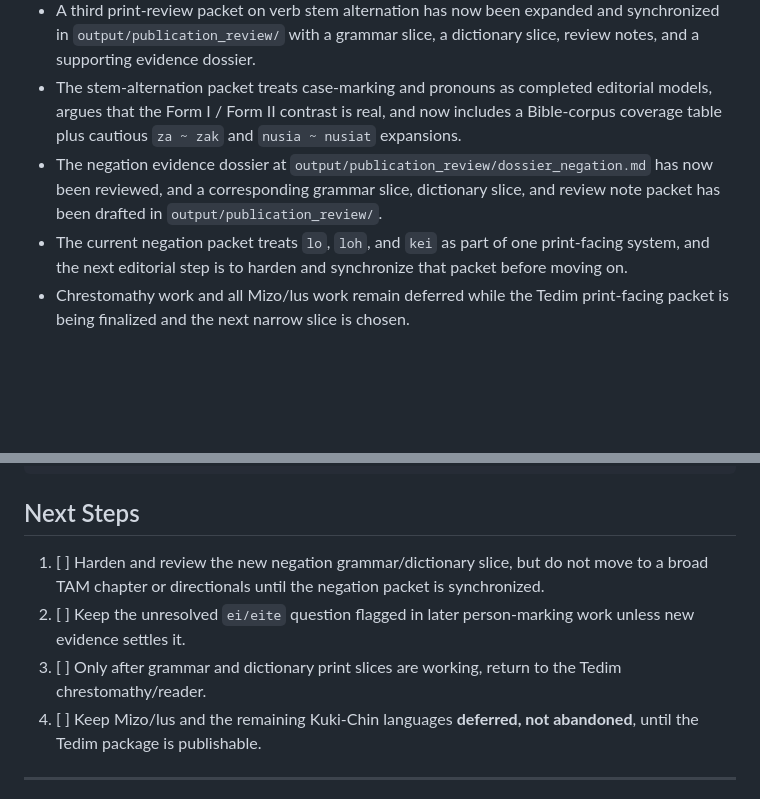
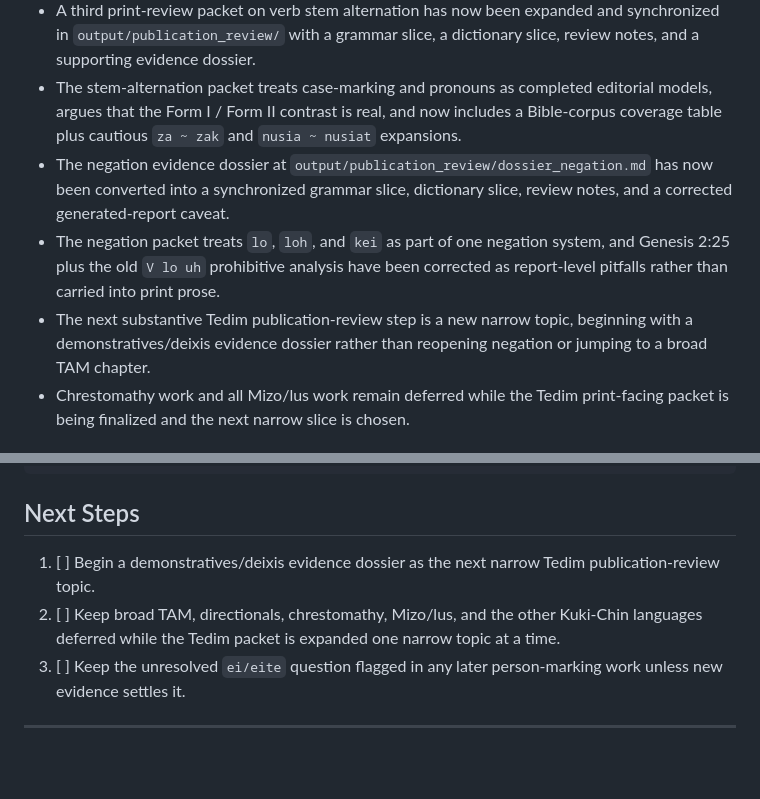
Before and after one commit to nh36/kuki-chin-corpus, a Markdown page: PROGRESS.md, 2 parts joined by grey strips. GitHub-like rendering; blank space fills up the shorter version.

Commit message:
Close negation phase and start demonstratives dossier
Co-authored-by: Copilot <223556219+Copilot@users.noreply.github.com>

```diff
--- a/PROGRESS.md
+++ b/PROGRESS.md
@@ -144,8 +144,9 @@ And to `scripts/`:
 - The pronoun slice is now polished enough to serve as the model for the next print-facing grammar-and-dictionary section, provided the unresolved `ei/eite` question stays explicitly flagged.
 - A third print-review packet on verb stem alternation has now been expanded and synchronized in `output/publication_review/` with a grammar slice, a dictionary slice, review notes, and a supporting evidence dossier.
 - The stem-alternation packet treats case-marking and pronouns as completed editorial models, argues that the Form I / Form II contrast is real, and now includes a Bible-corpus coverage table plus cautious `za ~ zak` and `nusia ~ nusiat` expansions.
-- The negation evidence dossier at `output/publication_review/dossier_negation.md` has now been reviewed, and a corresponding grammar slice, dictionary slice, and review note packet has been drafted in `output/publication_review/`.
-- The current negation packet treats `lo`, `loh`, and `kei` as part of one print-facing system, and the next editorial step is to harden and synchronize that packet before moving on.
+- The negation evidence dossier at `output/publication_review/dossier_negation.md` has now been converted into a synchronized grammar slice, dictionary slice, review notes, and a corrected generated-report caveat.
+- The negation packet treats `lo`, `loh`, and `kei` as part of one negation system, and Genesis 2:25 plus the old `V lo uh` prohibitive analysis have been corrected as report-level pitfalls rather than carried into print prose.
+- The next substantive Tedim publication-review step is a new narrow topic, beginning with a demonstratives/deixis evidence dossier rather than reopening negation or jumping to a broad TAM chapter.
 - Chrestomathy work and all Mizo/lus work remain deferred while the Tedim print-facing packet is being finalized and the next narrow slice is chosen.
 
 ## Documentation
@@ -178,10 +179,9 @@ grep "^$verse	" data/verses_aligned.tsv | cut -f3
 
 ## Next Steps
 
-1. [ ] Harden and review the new negation grammar/dictionary slice, but do not move to a broad TAM chapter or directionals until the negation packet is synchronized.
-2. [ ] Keep the unresolved `ei/eite` question flagged in later person-marking work unless new evidence settles it.
-3. [ ] Only after grammar and dictionary print slices are working, return to the Tedim chrestomathy/reader.
-4. [ ] Keep Mizo/lus and the remaining Kuki-Chin languages **deferred, not abandoned**, until the Tedim package is publishable.
+1. [ ] Begin a demonstratives/deixis evidence dossier as the next narrow Tedim publication-review topic.
+2. [ ] Keep broad TAM, directionals, chrestomathy, Mizo/lus, and the other Kuki-Chin languages deferred while the Tedim packet is expanded one narrow topic at a time.
+3. [ ] Keep the unresolved `ei/eite` question flagged in any later person-marking work unless new evidence settles it.
 
 ---
 
```
Also changed, not shown: other parts of PROGRESS.md (+1 -1 lines), output/publication_review/dossier_demonstratives.md (added, +186 -0 lines).
